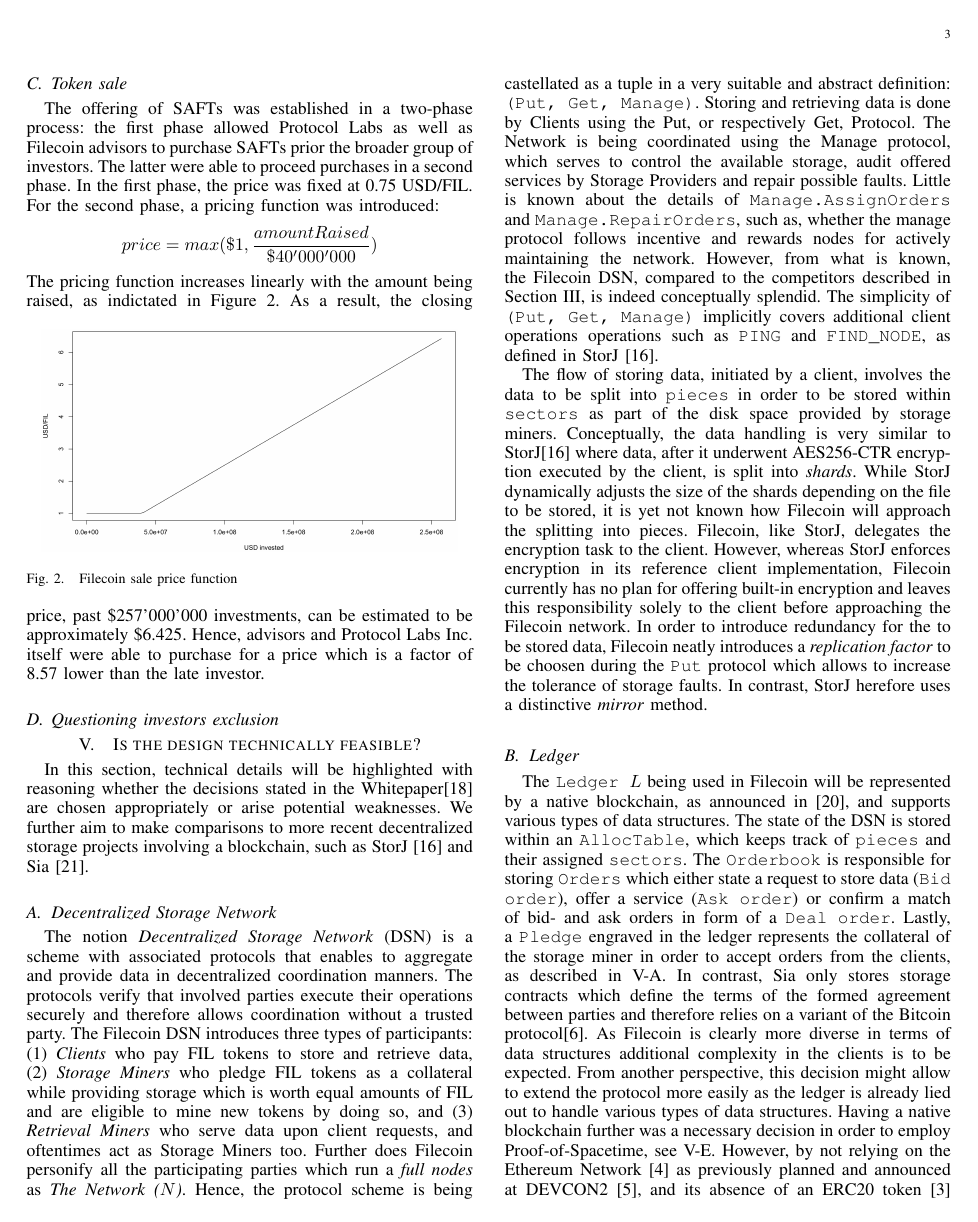
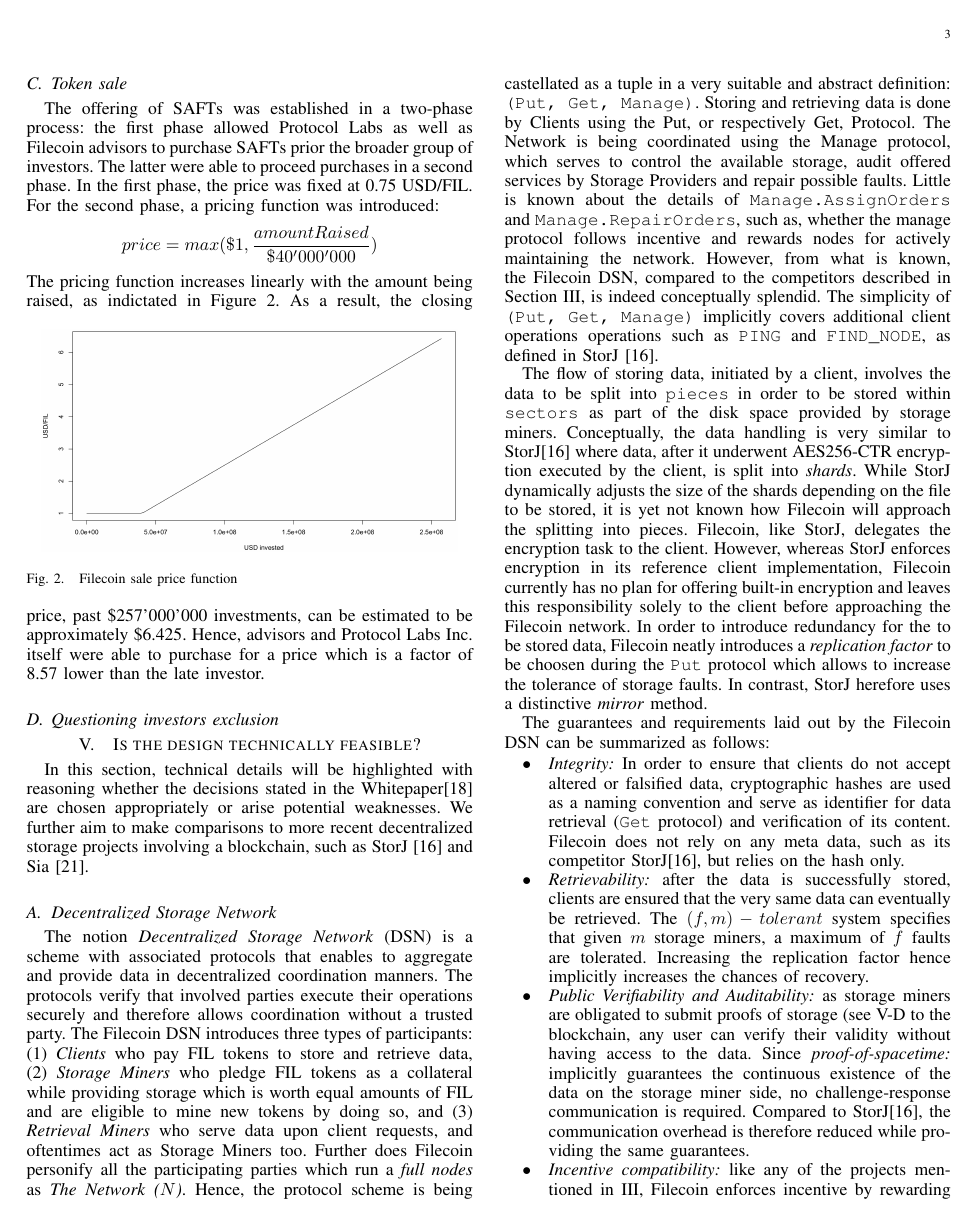
Before and after one commit to mjuchli/filecoin-survey, a LaTeX paper (main.tex): page 3 of 4 before the commit and page 3 of 5 after it. Compiled offline with pdfLaTeX.

Commit message:
Described guarantees

```diff
--- a/main.tex
+++ b/main.tex
@@ -260,9 +260,21 @@ However, whereas StorJ enforces encryption in its reference client implementatio
 In order to introduce redundancy for the to be stored data, Filecoin neatly introduces a \textit{replication factor} to be choosen during the \texttt{Put} protocol which allows to increase the tolerance of storage faults.
 In contrast, StorJ herefore uses a distinctive \textit{mirror} method.
 
+The guarantees and requirements laid out by the Filecoin DSN can be summarized as follows:
+\begin{itemize}
+\item \textit{Integrity:} In order to ensure that clients do not accept altered or falsified data, cryptographic hashes are used as a naming convention and serve as identifier for data retrieval (\texttt{Get} protocol) and verification of its content.
+Filecoin does not rely on any meta data, such as its competitor StorJ\cite{storj}, but relies on the hash only.
+\item \textit{Retrievability:} after the data is successfully stored, clients are ensured that the very same data can eventually be retrieved.
+The $(f, m)-tolerant$ system specifies that given $m$ storage miners, a maximum of $f$ faults are tolerated.
+Increasing the replication factor hence implicitly increases the chances of recovery.
+\item \textit{Public Verifiability and Auditability:} as storage miners are obligated to submit proofs of storage (see \ref{subsec:pos} to the blockchain, any user can verify their validity without having access to the data.
+Since \textit{proof-of-spacetime:} implicitly guarantees the continuous existence of the data on the storage miner side, no challenge-response communication is required.
+Compared to StorJ\cite{storj}, the communication overhead is therefore reduced while providing the same guarantees.
+\item \textit{Incentive compatibility:} like any of the projects mentioned in \ref{sec:recent-competitors}, Filecoin enforces incentive by rewarding parties which store data and punishing those who loose data.
+\item \textit{Confidentiality:} as mentioned earlier in this Section, Filecoin is weaker in terms of confidentiality as it fully delegates the encryption task to the client.
+\end{itemize}
+
 % Partitioning vs erasure codes \cite{sia}
-
-% Sia blockchain: contracts, proofs, and contract updates
 
 \subsection{Ledger}
 The \texttt{Ledger $L$} being used in Filecoin will be represented by a native blockchain, as announced in \cite{filecoin-investor-faq}, and supports various types of data structures.
```
Also changed, not shown: main.tex (4 more changed lines).
